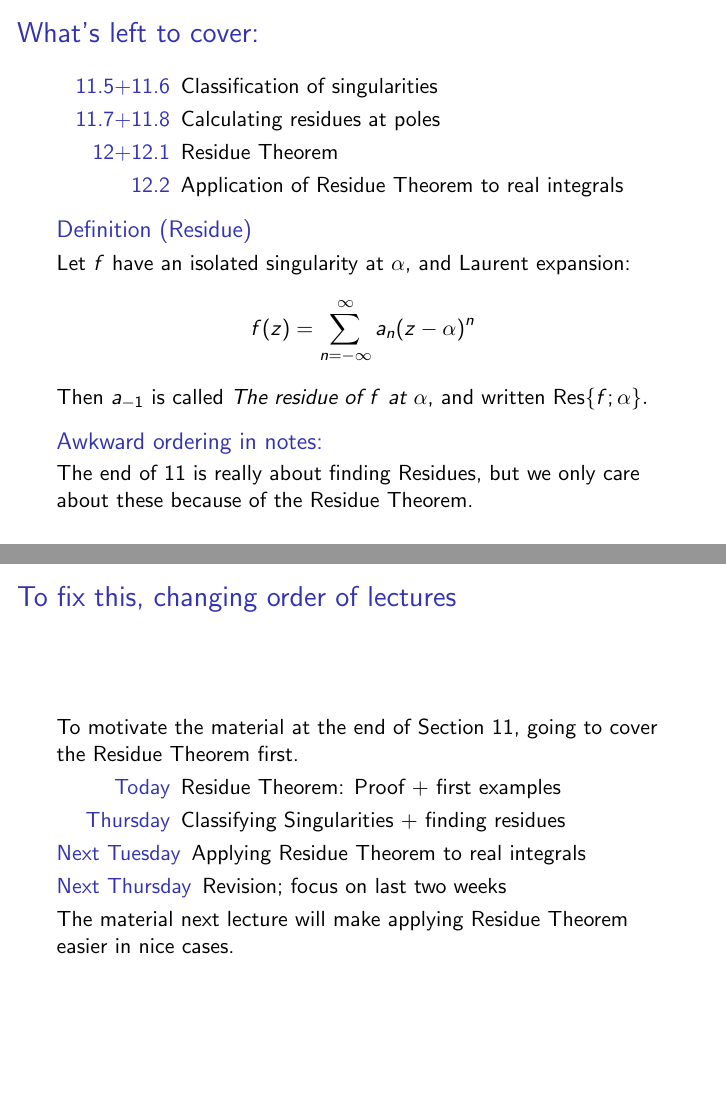
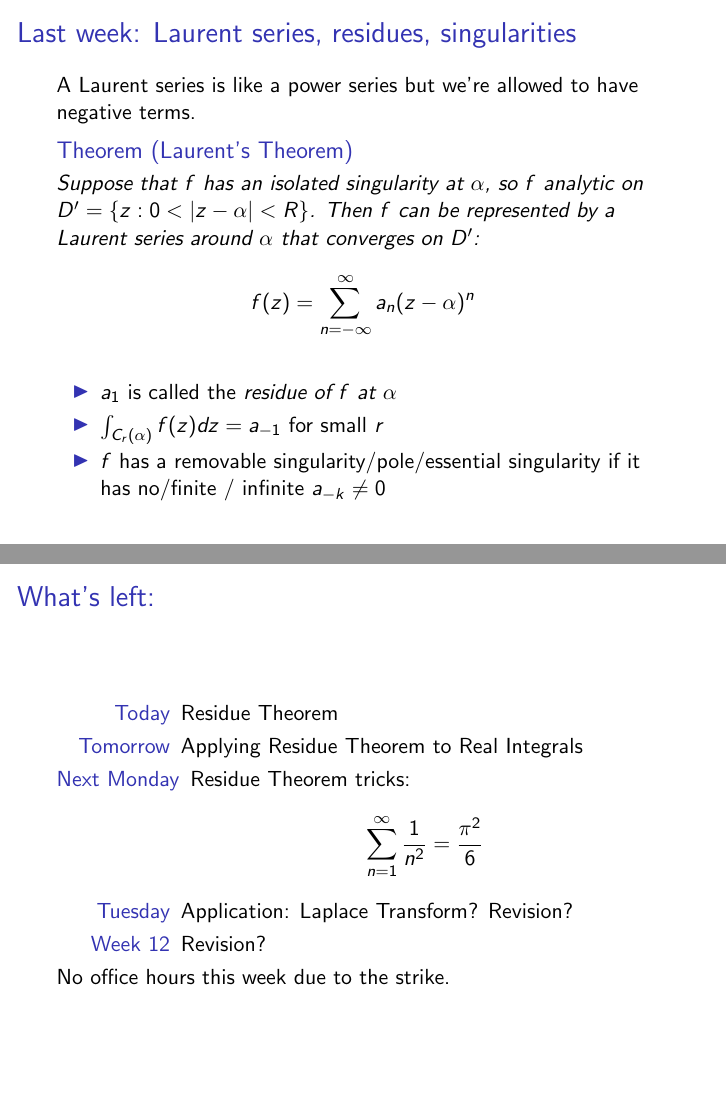
Before and after one commit to ptwiddle/MAS332-Complex-Analysis, LaTeX slides (Slides/ResidueTheorem.tex): pages 2 and 3 of 6 before the commit and pages 1 and 2 of 5 after it, joined at a grey line. Compiled offline with pdfLaTeX.

Commit message:
Week 9 slides

```diff
--- a/Slides/ResidueTheorem.tex
+++ b/Slides/ResidueTheorem.tex
@@ -14,3 +14,5 @@
 \DeclareMathOperator{\Res}{Res}
 \begin{document}
 
+\begin{frame}{Last week: Laurent series, residues, singularities}
+A Laurent series is like a power series but we're allowed to have negative terms.
@@ -29,44 +22,39 @@ $$a_n=\frac{1}{2\pi i} \int_{C_r(\alpha)} \frac{f(w)}{(w-\alpha)^{n+1}}dw$$
-\begin{frame}{What's left to cover:}
-\begin{description}
-\item[11.5+11.6] Classification of singularities
-\item[11.7+11.8] Calculating residues at poles
-\item[12+12.1] Residue Theorem
-\item[12.2] Application of Residue Theorem to real integrals
-\end{description}
-
-\begin{definition}[Residue] Let $f$ have an isolated singularity at $\alpha$, and  Laurent expansion:
-$$f(z)=\sum_{n=-\infty}^\infty a_n (z-\alpha)^n$$
-Then $a_{-1}$ is called \emph{The residue of $f$ at $\alpha$}, and written $\Res\{f;\alpha\}.$
-\end{definition}
-\begin{block}{Awkward ordering in notes:}
-The end of 11 is really about finding Residues, but we only care about these because of the Residue Theorem.
-\end{block}
-
-\end{frame}
+\begin{itemize}
+\item $a_{1}$ is called the \emph{residue of $f$ at $\alpha$}
+\item $\int_{C_r(\alpha)}f(z)dz=a_{-1}$ for small $r$
+\item $f$ has a removable singularity/pole/essential singularity if it has no/finite / infinite $a_{-k}\neq 0$
+\end{itemize}
 
 
-\begin{frame}{To fix this, changing order of lectures}
-To motivate the material at the end of Section 11, going to cover the Residue Theorem first.
 
-\begin{description}
-\item[Today] Residue Theorem: Proof + first examples
-\item[Thursday] Classifying Singularities + finding residues
-\item[Next Tuesday] Applying Residue Theorem to real integrals
-\item[Next Thursday] Revision; focus on last two weeks
-\end{description}
-
-The material next lecture will make applying Residue Theorem easier in nice cases.
 
 
 \end{frame}
 
-\begin{frame}{}
+\begin{frame}{What's left:}
+\begin{description}
+\item[Today] Residue Theorem
+\item[Tomorrow] Applying Residue Theorem to Real Integrals
+\item[Next Monday] Residue Theorem tricks: $$\sum_{n=1}^\infty \frac{1}{n^2}=\frac{\pi^2}{6}$$
+\item[Tuesday] Application: Laplace Transform?  Revision?
+\item[Week 12] Revision?
+\end{description}
+
+No office hours this week due to the strike.
+\end{frame}
+
+
+\begin{frame}{At last!}
+
 \begin{theorem}[The Residue Theorem]
 Let $D$ be a simply connected region containing a simple positively oriented contour $\gamma$.  Suppose $f$ is analytic on $D$ except for finitely many singularities $\beta_1,\dots, \beta_n$, none of which like on $\gamma$.  Then
 
 $$\int_\gamma f(z)dz=2\pi i \times (\text{sum of the residues of $f$ at the $\beta_i$ inside $\gamma$})$$
 
 \end{theorem}
+
+
+
 \begin{proof}
 The proof is really putting together things we've already done:
 \begin{itemize}
```
Also changed, not shown: Slides/ClassificationAndResidues.tex (+2 -2 lines), Slides/RealIntegrals.tex (+7 -18 lines), Slides/ClassificationAndResidues.pdf, Slides/RealIntegrals.pdf, Slides/RealIntegralsNoFluff.pdf (added), Slides/ResidueTheorem.pdf, Slides/ResidueTheoremNoFluff.pdf (added), Slides/print_RealIntegralsNoFluff.pdf (added), Slides/print_ResidueTheoremNoFluff.pdf (added), Slides/ResidueTheorem.tex (19 more changed lines), 1 other file.
